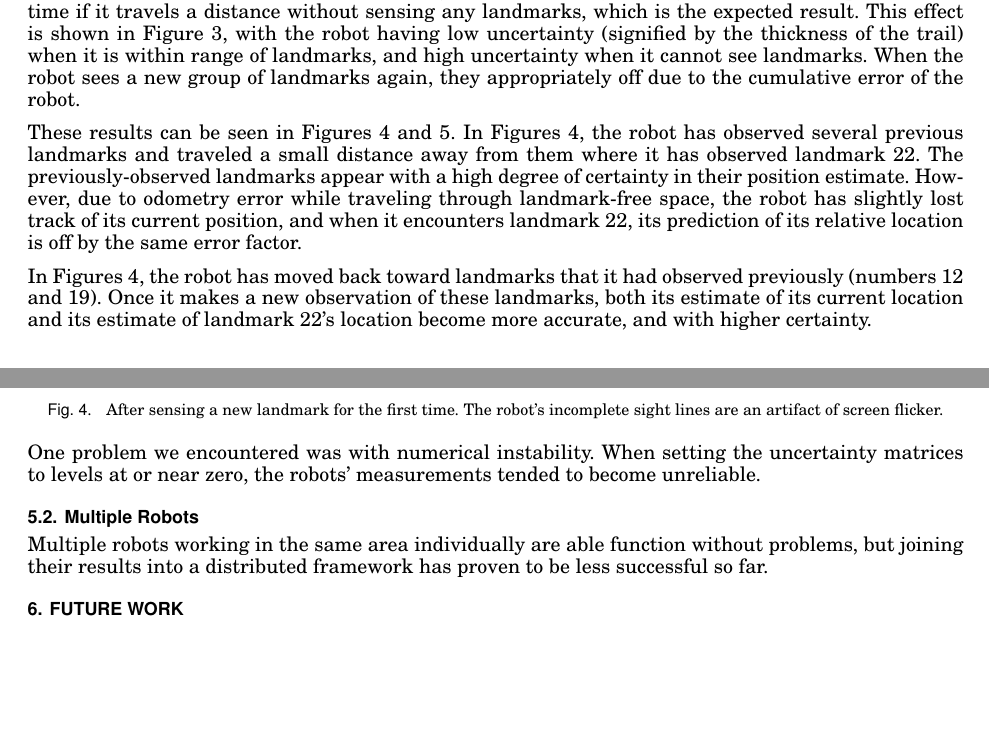
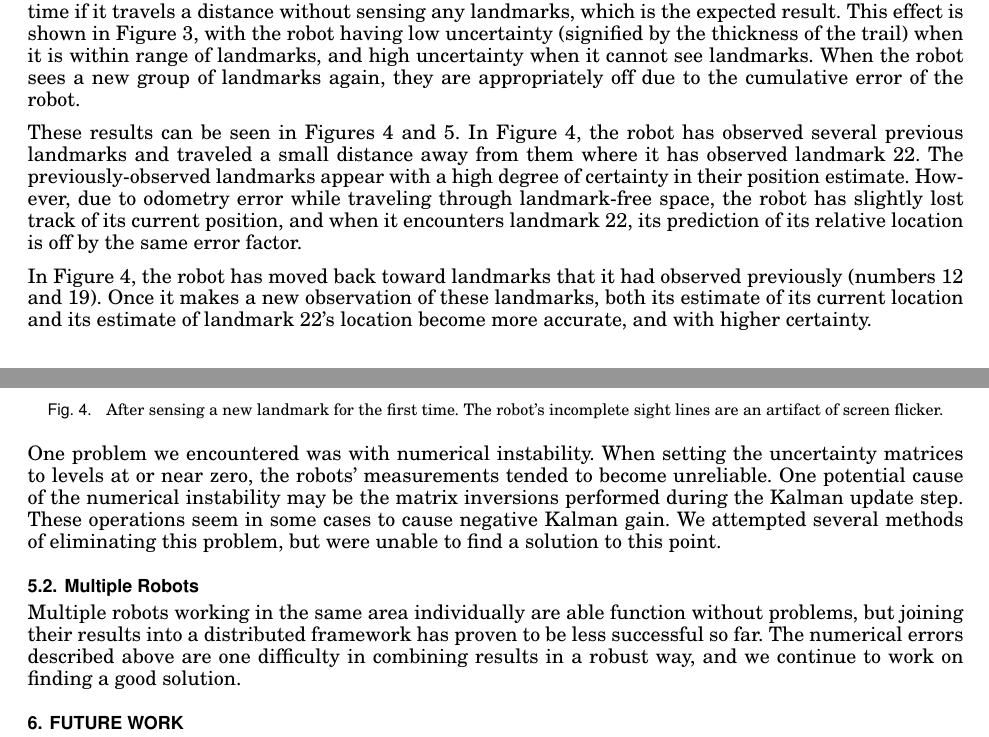
Before and after one commit to shaladdle/distslam, a LaTeX paper (report/writeup.tex): two parts of pages 7 and 8 of 9, joined at a grey line, cut so that both start at the same text, the shorter picture padded with empty space. Compiled offline with pdfLaTeX.

Commit message:
almost done

```diff
--- a/report/writeup.tex
+++ b/report/writeup.tex
@@ -426,7 +426,7 @@ where there are only 2 robots, $[1]$ indicates an identity matrix of size $2\tim
 
 Individual robots are able to perform SLAM reliably.  When sensing a new landmark, a robot adds the landmark to its list of those encountered with an initial estimation of its location, relative to its own.  This estimate improves as the robot encounters other nearby landmarks, and continues to improve if the robot returns to perceive the landmark again.
 
-The robot's estimation of its own position is partly a function of the uncertainty encoded into the odometry.  With a reasonable level of odometry error, the robot gradually loses track of its position over time if it travels a distance without sensing any landmarks, which is the expected result. This effect is shown in Figure \ref{fig:waypoints}, with the robot having low uncertainty (signified by the thickness of the trail) when it is within range of landmarks, and high uncertainty when it cannot see landmarks. When the robot sees a new group of landmarks again, they appropriately off due to the cumulative error of the robot.
+The robot's estimation of its own position is partly a function of the uncertainty encoded into the odometry.  With a reasonable level of odometry error, the robot gradually loses track of its position over time if it travels a distance without sensing any landmarks, which is the expected result. This effect is shown in Figure \ref{fig:waypoints}, with the robot having low uncertainty (signified by the thickness of the trail) when it is within range of landmarks, and high uncertainty when it cannot see landmarks. When the robot sees a new group of landmarks again, they are appropriately off due to the cumulative error of the robot.
 
 \begin{figure}[h!]
 \includegraphics[width=\textwidth]{waypoints.png}
@@ -440,7 +440,7 @@ The robot's estimation of its own position is partly a function of the uncertain
 \label{fig:update1}
 \end{figure}
 
-These results can be seen in Figures~\ref{fig:update1} and~\ref{fig:update2}.  In Figures~\ref{fig:update1}, the robot has observed several previous landmarks and traveled a small distance away from them where it has observed landmark 22.  The previously-observed landmarks appear with a high degree of certainty in their position estimate.  However, due to odometry error while traveling through landmark-free space, the robot has slightly lost track of its current position, and when it encounters landmark 22, its prediction of its relative location is off by the same error factor.
+These results can be seen in Figures~\ref{fig:update1} and~\ref{fig:update2}.  In Figure~\ref{fig:update1}, the robot has observed several previous landmarks and traveled a small distance away from them where it has observed landmark 22.  The previously-observed landmarks appear with a high degree of certainty in their position estimate.  However, due to odometry error while traveling through landmark-free space, the robot has slightly lost track of its current position, and when it encounters landmark 22, its prediction of its relative location is off by the same error factor.
 
 \begin{figure}[h!]
 \includegraphics[width=\textwidth]{update2.png}
@@ -448,13 +448,13 @@ These results can be seen in Figures~\ref{fig:update1} and~\ref{fig:update2}.  I
 \label{fig:update2}
 \end{figure}
 
-In Figures~\ref{fig:update1}, the robot has moved back toward landmarks that it had observed previously (numbers 12 and 19).  Once it makes a new observation of these landmarks, both its estimate of its current location and its estimate of landmark 22's location become more accurate, and with higher certainty.
+In Figure~\ref{fig:update1}, the robot has moved back toward landmarks that it had observed previously (numbers 12 and 19).  Once it makes a new observation of these landmarks, both its estimate of its current location and its estimate of landmark 22's location become more accurate, and with higher certainty.
 
-One problem we encountered was with numerical instability.  When setting the uncertainty matrices to levels at or near zero, the robots' measurements tended to become unreliable.
+One problem we encountered was with numerical instability.  When setting the uncertainty matrices to levels at or near zero, the robots' measurements tended to become unreliable.  One potential cause of the numerical instability may be the matrix inversions performed during the Kalman update step.  These operations seem in some cases to cause negative Kalman gain.  We attempted several methods of eliminating this problem, but were unable to find a solution to this point.
 
 \subsection{Multiple Robots}
 
-Multiple robots working in the same area individually are able function without problems, but joining their results into a distributed framework has proven to be less successful so far.
+Multiple robots working in the same area individually are able function without problems, but joining their results into a distributed framework has proven to be less successful so far.  The numerical errors described above are one difficulty in combining results in a robust way, and we continue to work on finding a good solution.
 
 \section{Future Work}
 
```
Also changed, not shown: report/writeup.tex (6 more changed lines).
